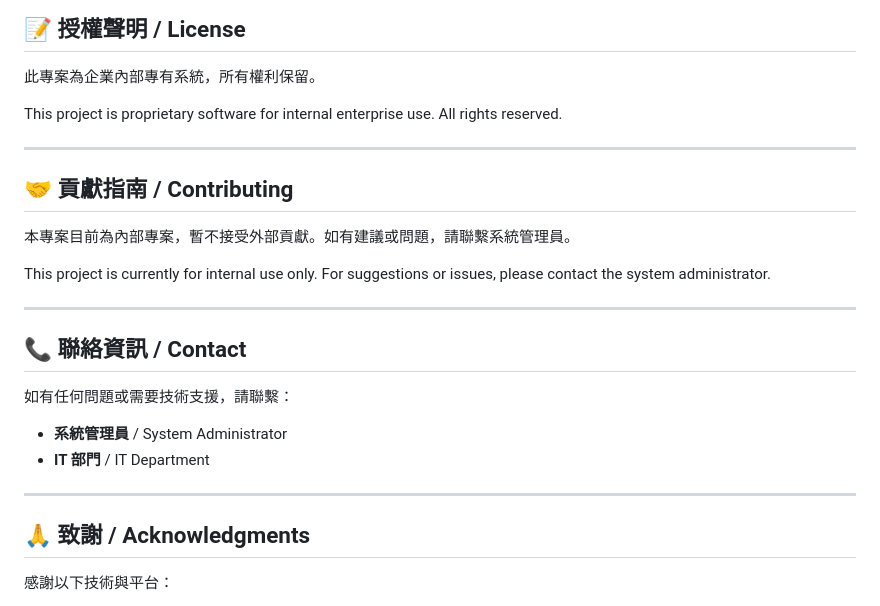
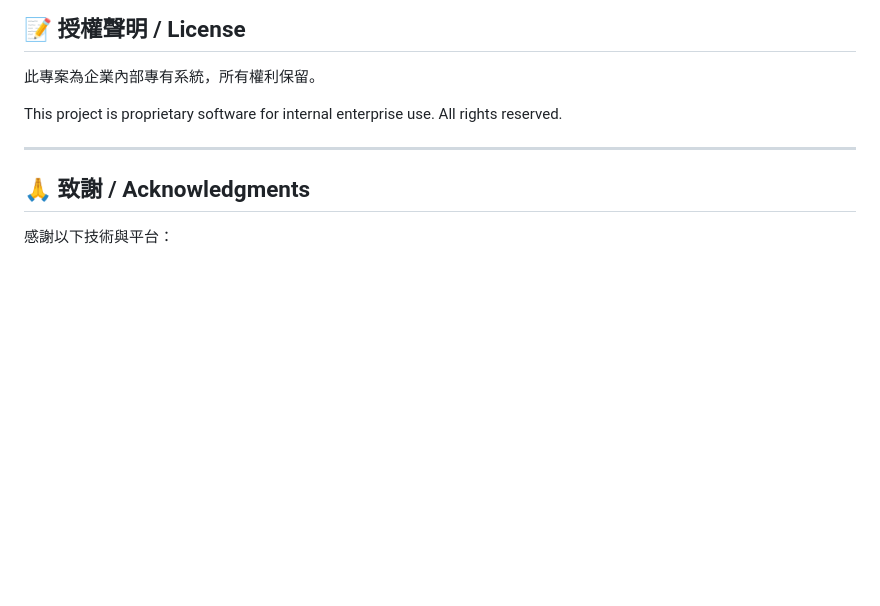
Before and after one commit to takahope/surveillance_access_apply, a Markdown page: README.md, the part around the change. GitHub-like rendering; blank space fills up the shorter version.

```diff
--- a/README.md
+++ b/README.md
@@ -667,23 +667,6 @@ This project is proprietary software for internal enterprise use. All rights res
 
 ---
 
-## 🤝 貢獻指南 / Contributing
-
-本專案目前為內部專案，暫不接受外部貢獻。如有建議或問題，請聯繫系統管理員。
-
-This project is currently for internal use only. For suggestions or issues, please contact the system administrator.
-
----
-
-## 📞 聯絡資訊 / Contact
-
-如有任何問題或需要技術支援，請聯繫：
-
-- **系統管理員** / System Administrator
-- **IT 部門** / IT Department
-
----
-
 ## 🙏 致謝 / Acknowledgments
 
 感謝以下技術與平台：
```
